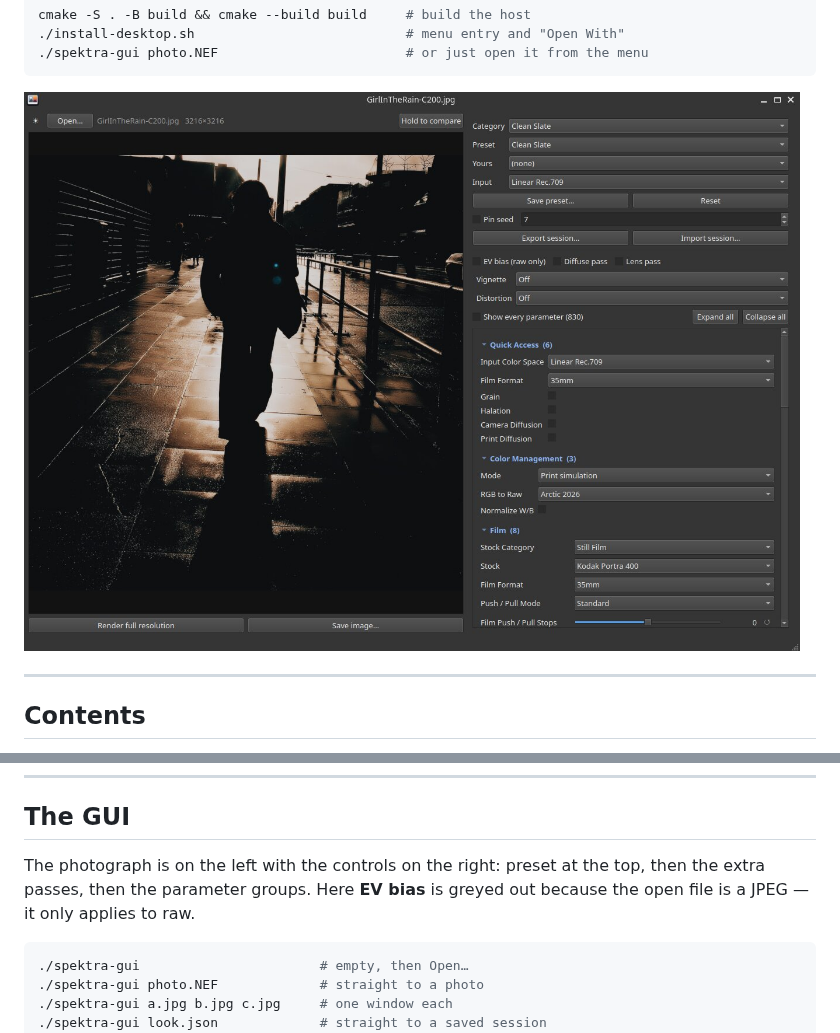
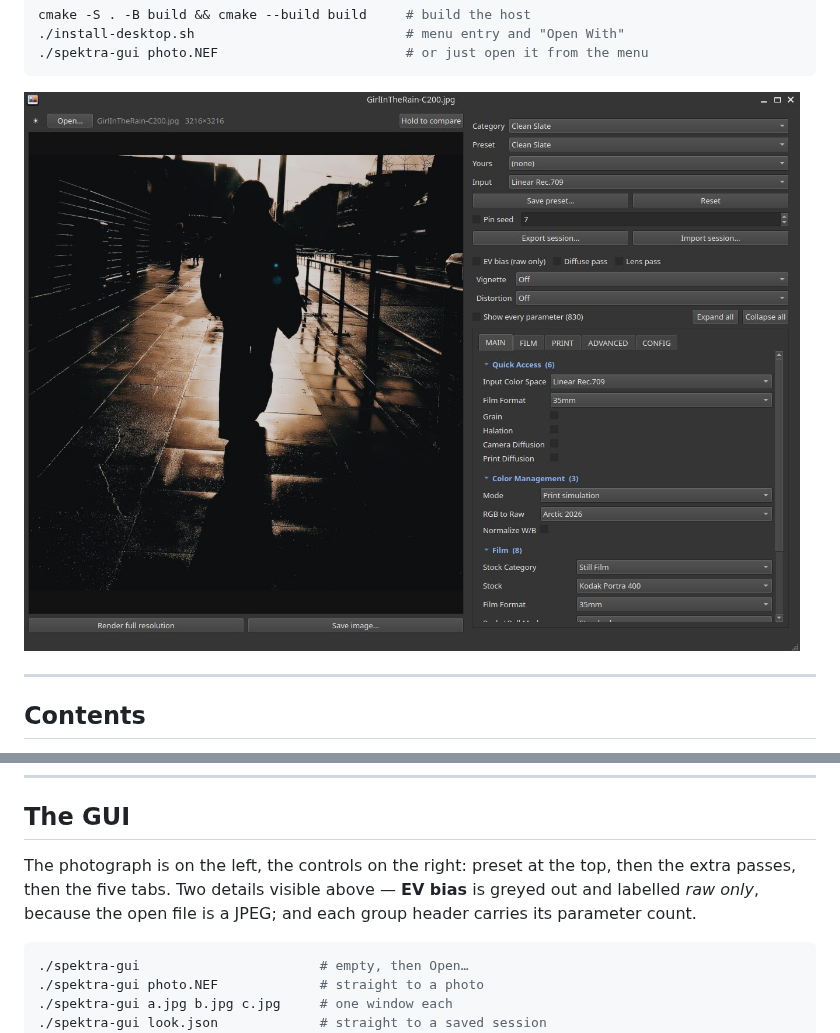
Before and after one commit to Try2Code/ofx-photo, a Markdown page: README.md, 2 parts joined by grey strips. Drawn GitHub-style; pictures changed too: docs/screenshot.jpg.

Commit message:
Update the shipped screenshot to show the tabs
The README still showed the single scrolling column, which stopped
being the layout several commits ago.  Same 1329x958 frame, converted
to a 156 KB JPEG from the 661 KB original, and the caption now points
at the tabs and at EV bias being greyed out and labelled "raw only"
because the open file is a JPEG.

Co-Authored-By: Claude Opus 5 (1M context) <noreply@anthropic.com>

````diff
--- a/README.md
+++ b/README.md
@@ -121,9 +121,10 @@ Each is tried directly and with a `Plugins/` subdirectory. Check which one won w
 
 ## The GUI
 
-The photograph is on the left with the controls on the right: preset at the top, then the
-extra passes, then the parameter groups. Here **EV bias** is greyed out because the open
-file is a JPEG — it only applies to raw.
+The photograph is on the left, the controls on the right: preset at the top, then the
+extra passes, then the five tabs. Two details visible above — **EV bias** is greyed out
+and labelled *raw only*, because the open file is a JPEG; and each group header carries
+its parameter count.
 
 ```sh
 ./spektra-gui                       # empty, then Open…
````
